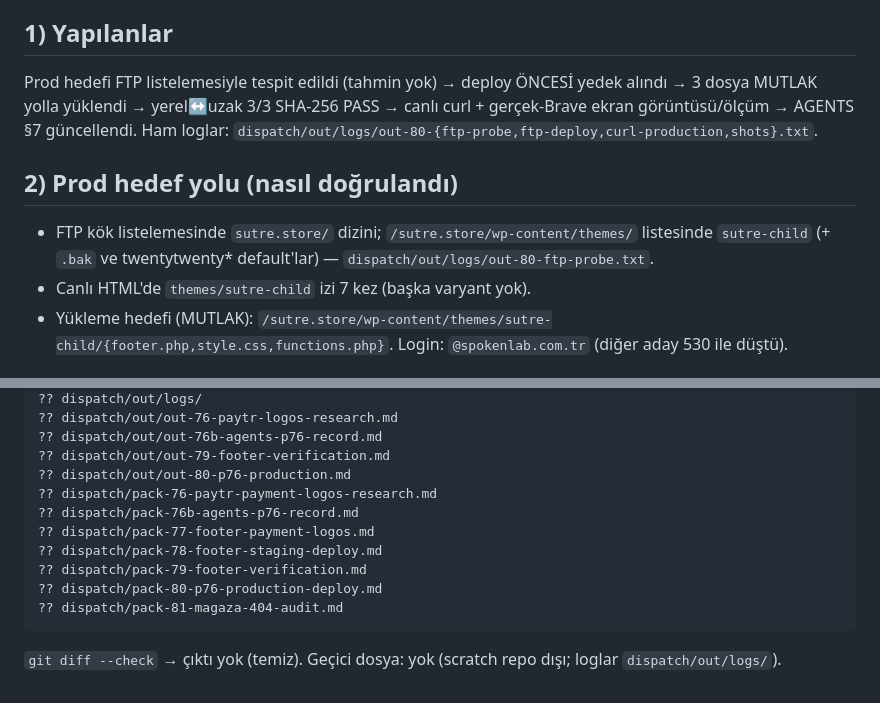
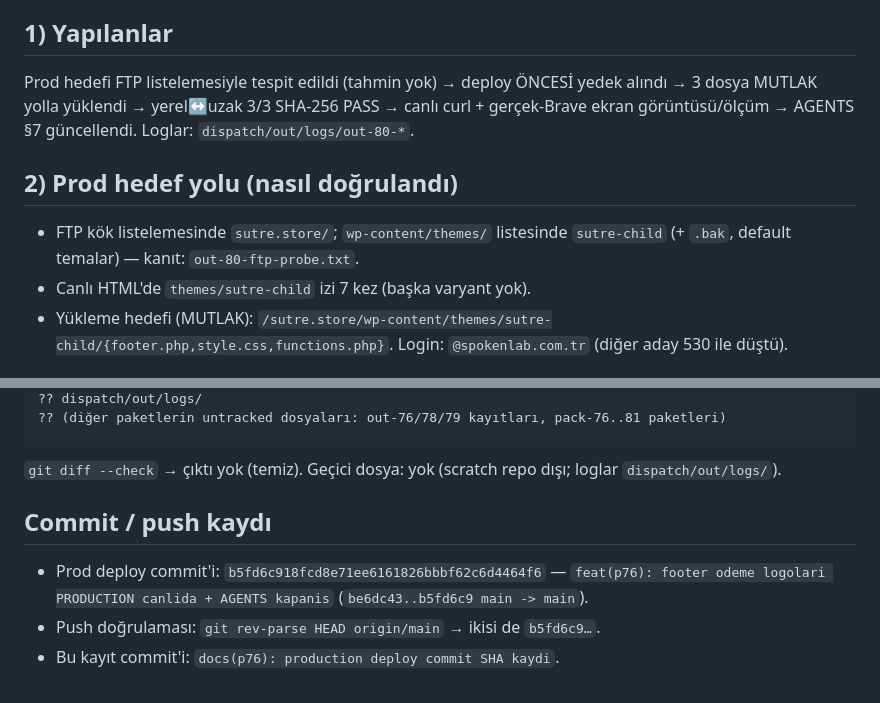
Before and after one commit to salihsungur/sutre, a Markdown page: dispatch/out/out-80-p76-production.md, 2 parts joined by grey strips. GitHub-like rendering.

````diff
--- a/dispatch/out/out-80-p76-production.md
+++ b/dispatch/out/out-80-p76-production.md
@@ -3,10 +3,10 @@
 Tarih: 2026-09-23 · Paket: PACK-80 · Başlangıç HEAD = origin/main = `be6dc4320c7554b5d80d4026ecb4ddacc08e50e9` (beklenen ile aynı). Sahip onayı alındı (23-09-2026: "Evet, production'a al").
 
 ## 1) Yapılanlar
-Prod hedefi FTP listelemesiyle tespit edildi (tahmin yok) → deploy ÖNCESİ yedek alındı → 3 dosya MUTLAK yolla yüklendi → yerel↔uzak 3/3 SHA-256 PASS → canlı curl + gerçek-Brave ekran görüntüsü/ölçüm → AGENTS §7 güncellendi. Ham loglar: `dispatch/out/logs/out-80-{ftp-probe,ftp-deploy,curl-production,shots}.txt`.
+Prod hedefi FTP listelemesiyle tespit edildi (tahmin yok) → deploy ÖNCESİ yedek alındı → 3 dosya MUTLAK yolla yüklendi → yerel↔uzak 3/3 SHA-256 PASS → canlı curl + gerçek-Brave ekran görüntüsü/ölçüm → AGENTS §7 güncellendi. Loglar: `dispatch/out/logs/out-80-*`.
 
 ## 2) Prod hedef yolu (nasıl doğrulandı)
-- FTP kök listelemesinde `sutre.store/` dizini; `/sutre.store/wp-content/themes/` listesinde `sutre-child` (+ `.bak` ve twentytwenty* default'lar) — `dispatch/out/logs/out-80-ftp-probe.txt`.
+- FTP kök listelemesinde `sutre.store/`; `wp-content/themes/` listesinde `sutre-child` (+ `.bak`, default temalar) — kanıt: `out-80-ftp-probe.txt`.
 - Canlı HTML'de `themes/sutre-child` izi 7 kez (başka varyant yok).
 - Yükleme hedefi (MUTLAK): `/sutre.store/wp-content/themes/sutre-child/{footer.php,style.css,functions.php}`. Login: `@spokenlab.com.tr` (diğer aday 530 ile düştü).
 
@@ -83,14 +79,9 @@ Prosedür: script `SHA256SUMS`'i doğrular → 3 dosyayı `/sutre.store/wp-conte
 ?? dispatch/out/logs/
-?? dispatch/out/out-76-paytr-logos-research.md
-?? dispatch/out/out-76b-agents-p76-record.md
-?? dispatch/out/out-79-footer-verification.md
-?? dispatch/out/out-80-p76-production.md
-?? dispatch/pack-76-paytr-payment-logos-research.md
-?? dispatch/pack-76b-agents-p76-record.md
-?? dispatch/pack-77-footer-payment-logos.md
-?? dispatch/pack-78-footer-staging-deploy.md
-?? dispatch/pack-79-footer-verification.md
-?? dispatch/pack-80-p76-production-deploy.md
-?? dispatch/pack-81-magaza-404-audit.md
+?? (diğer paketlerin untracked dosyaları: out-76/78/79 kayıtları, pack-76..81 paketleri)
 ```
 `git diff --check` → çıktı yok (temiz). Geçici dosya: yok (scratch repo dışı; loglar `dispatch/out/logs/`).
+
+## Commit / push kaydı
+- Prod deploy commit'i: `b5fd6c918fcd8e71ee6161826bbbf62c6d4464f6` — `feat(p76): footer odeme logolari PRODUCTION canlida + AGENTS kapanis` (`be6dc43..b5fd6c9 main -> main`).
+- Push doğrulaması: `git rev-parse HEAD origin/main` → ikisi de `b5fd6c9…`.
+- Bu kayıt commit'i: `docs(p76): production deploy commit SHA kaydi`.
````
Also changed, not shown: other parts of dispatch/out/out-80-p76-production.md (+10 -14 lines), AGENTS.md (+1 -1 lines).
